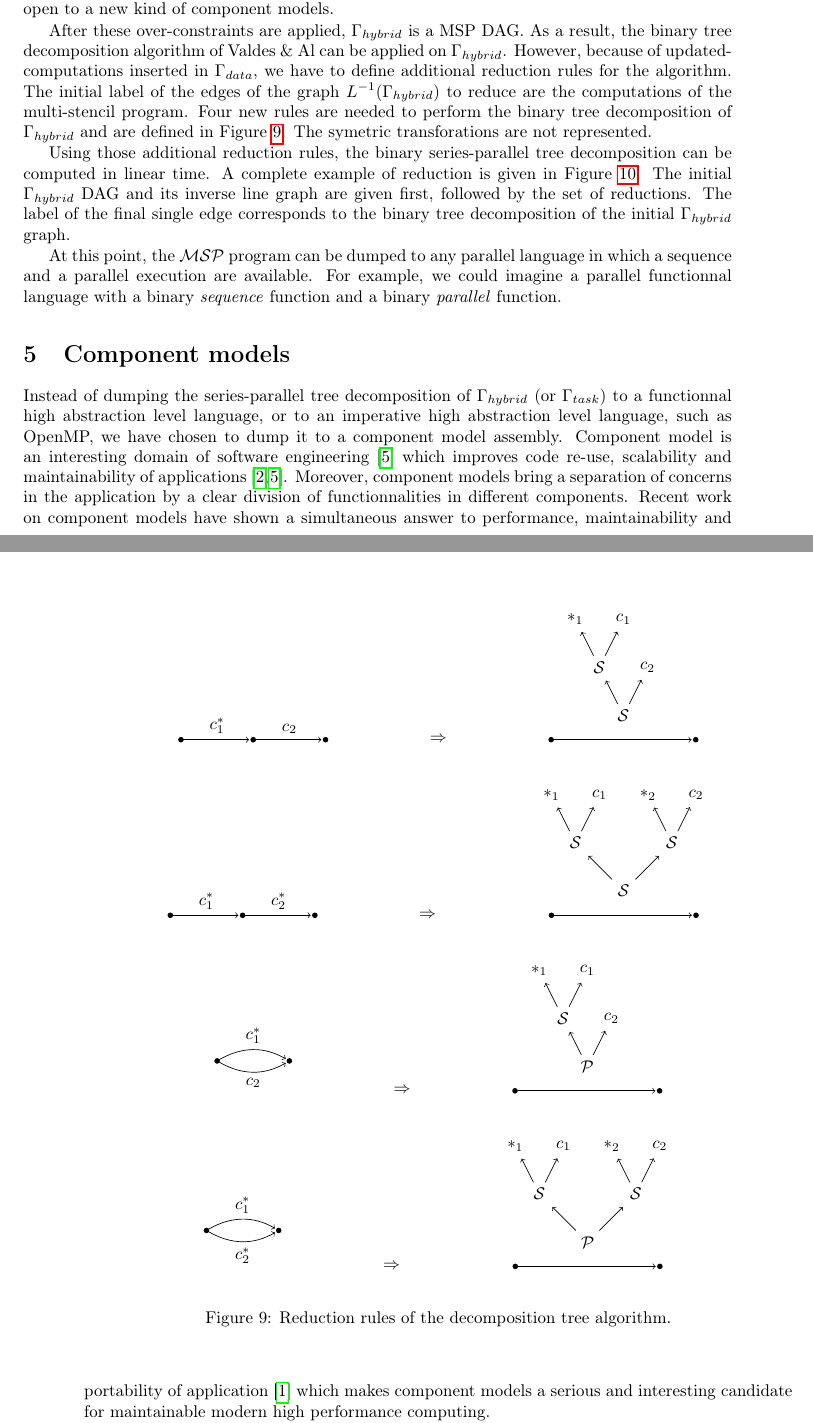
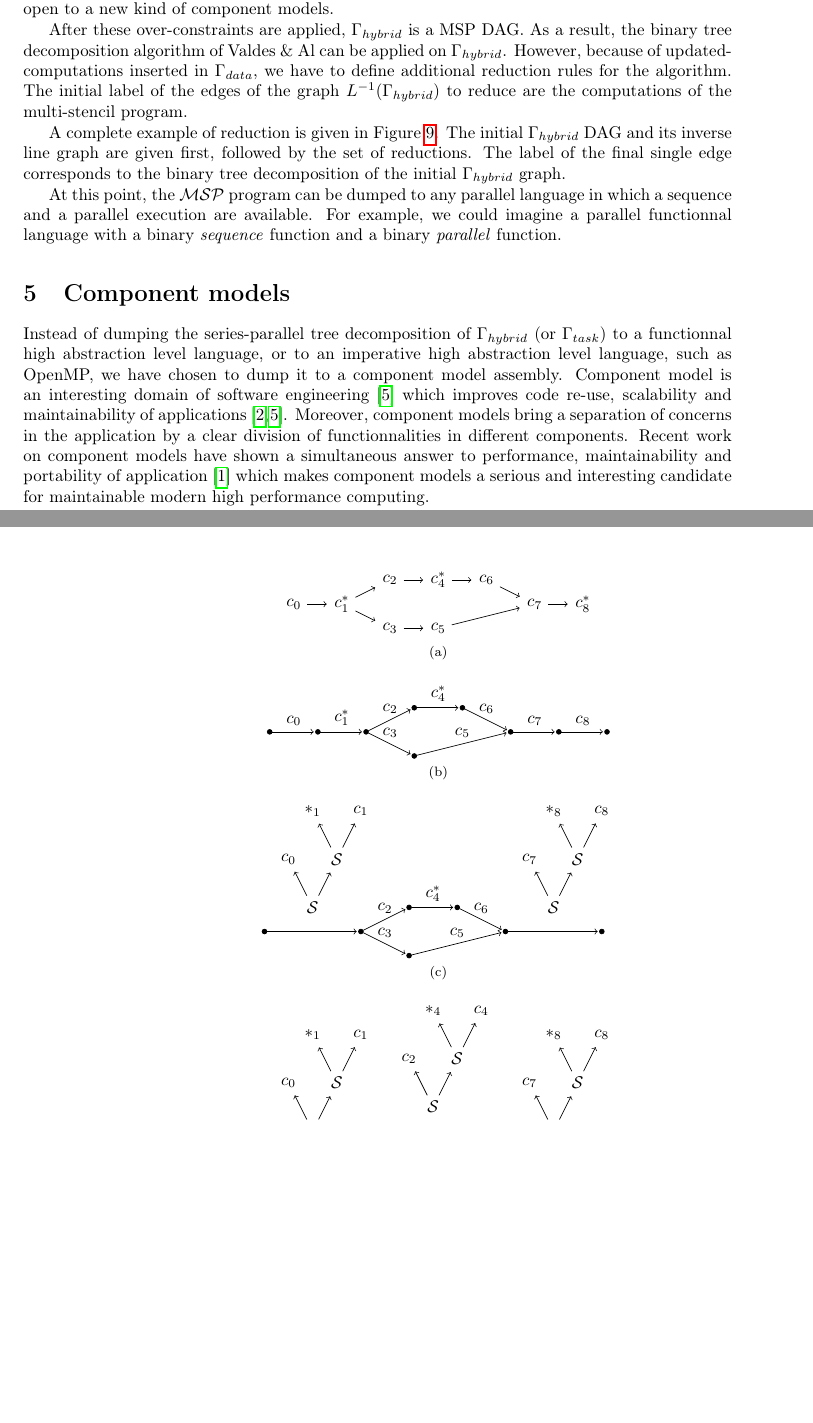
Before and after one commit to jbigot/csm, a LaTeX document (rapport/rapport.tex, which reads rapport/msp.tex): two parts of pages 15 and 16 of 24 before the commit and two parts of pages 15 and 16 of 23 after it, joined at a grey line, cut so that both start at the same text, the shorter picture padded with empty space. Compiled offline with pdfLaTeX.

Commit message:
rapport_11_06

```diff
--- a/rapport/msp.tex
+++ b/rapport/msp.tex
@@ -327,175 +327,176 @@ The transitive reduction has already been applied on $\Gamma_{hybrid}$ by the tr
 We consider this approximation acceptable for multi-stencil programs, because of the relative homogeneity of computations. Actually, all computations, except the ones on the physical border of the domain, are performed on an entire domain of the mesh, and as a computation performs a single quantity at a time ($w_i$ of $c_i$ is a singleton), the amount of arithmetic operations in a computation are quite homogeneous. However, this approximation can also be responsible for a useless wait for computation $c_3$ and less performance. For this reason, perspectives of this work open to a new kind of component models.
 
 After these over-constraints are applied, $\Gamma_{hybrid}$ is a MSP DAG. As a result, the binary tree decomposition algorithm of Valdes \& Al can be applied on $\Gamma_{hybrid}$. However, because of updated-computations inserted in $\Gamma_{data}$, we have to define additional reduction rules for the algorithm. %For an updated-computation $c^*_j(c_j,\text{update}(\{w_i\text{, }\forall i\text{ }c_i \prec c_j\}))$, we define $*_j$ as the update needed by $c_j$, $*_j = \text{update}(\{w_i\text{, }\forall i\text{ }c_i \prec c_j\})$. As a result, the updated-computation $c^*_j$ is defined by $c^*_j(c_j,*_j)$.
-The initial label of the edges of the graph $L^{-1}(\Gamma_{hybrid})$ to reduce are the computations of the multi-stencil program. Four new rules are needed to perform the binary tree decomposition of $\Gamma_{hybrid}$ and are defined in Figure~\ref{fig:newrules}. The symetric transforations are not represented.
+The initial label of the edges of the graph $L^{-1}(\Gamma_{hybrid})$ to reduce are the computations of the multi-stencil program. %Four new rules are needed to perform the binary tree decomposition of $\Gamma_{hybrid}$ and are defined in Figure~\ref{fig:newrules}. The symetric transforations are not represented.
 
-\begin{figure}[h!]
-\captionsetup[subfigure]{labelformat=empty}
-\begin{center}
-%FIRST RULE
-\subfloat[]{
-\begin{tikzpicture}[shorten >=1pt, node distance=2cm, on grid, auto]
-   \node[circle,draw=black,fill=black,scale=0.3] (x) at (0,0) {};
-   \node[circle,draw=black,fill=black,scale=0.3] (y) at (1.5,0) {};
-   \node[circle,draw=black,fill=black,scale=0.3] (z) at (3,0) {};
+% \begin{figure}[h!]
+% \captionsetup[subfigure]{labelformat=empty}
+% \begin{center}
+% %FIRST RULE
+% \subfloat[]{
+% \begin{tikzpicture}[shorten >=1pt, node distance=2cm, on grid, auto]
+%    \node[circle,draw=black,fill=black,scale=0.3] (x) at (0,0) {};
+%    \node[circle,draw=black,fill=black,scale=0.3] (y) at (1.5,0) {};
+%    \node[circle,draw=black,fill=black,scale=0.3] (z) at (3,0) {};
 
-  \path[->]
-    (x) edge node [above] {$c_1^*$} (y)
-    (y) edge node [above] {$c_2$} (z);
-  \end{tikzpicture}
-  }
-\hspace{50pt}
-%ARROW
-\subfloat[]{
-$\Rightarrow$
-}
-\hspace{50pt}
-%TRANSFORMATION
-\subfloat[]{
-\begin{tikzpicture}[shorten >=1pt, node distance=2cm, on grid, auto]
-   \node[circle,draw=black,fill=black,scale=0.3] (x) at (0,0) {};
-   \node[circle,draw=black,fill=black,scale=0.3] (y) at (3,0) {};
-   \node[] (s1) at (1.5,0.5) {$\mathcal{S}$};
-   \node[] (s2) at (1,1.5) {$\mathcal{S}$};
-   \node[] (star) at (0.5,2.5) {$*_1$};
-   \node[] (t1) at (1.5,2.5) {$c_1$};
-   \node[] (t2) at (2,1.5) {$c_2$};
+%   \path[->]
+%     (x) edge node [above] {$c_1^*$} (y)
+%     (y) edge node [above] {$c_2$} (z);
+%   \end{tikzpicture}
+%   }
+% \hspace{50pt}
+% %ARROW
+% \subfloat[]{
+% $\Rightarrow$
+% }
+% \hspace{50pt}
+% %TRANSFORMATION
+% \subfloat[]{
+% \begin{tikzpicture}[shorten >=1pt, node distance=2cm, on grid, auto]
+%    \node[circle,draw=black,fill=black,scale=0.3] (x) at (0,0) {};
+%    \node[circle,draw=black,fill=black,scale=0.3] (y) at (3,0) {};
+%    \node[] (s1) at (1.5,0.5) {$\mathcal{S}$};
+%    \node[] (s2) at (1,1.5) {$\mathcal{S}$};
+%    \node[] (star) at (0.5,2.5) {$*_1$};
+%    \node[] (t1) at (1.5,2.5) {$c_1$};
+%    \node[] (t2) at (2,1.5) {$c_2$};
 
-  \path[->]
-    (x) edge node {} (y)
-    (s1) edge node {} (s2)
-        edge node {} (t2)
-    (s2) edge node {} (star)
-         edge node {} (t1);
-  \end{tikzpicture}
-}
-\\
-%SECOND RULE
-%FIRST RULE
-\subfloat[]{
-\begin{tikzpicture}[shorten >=1pt, node distance=2cm, on grid, auto]
-   \node[circle,draw=black,fill=black,scale=0.3] (x) at (0,0) {};
-   \node[circle,draw=black,fill=black,scale=0.3] (y) at (1.5,0) {};
-   \node[circle,draw=black,fill=black,scale=0.3] (z) at (3,0) {};
+%   \path[->]
+%     (x) edge node {} (y)
+%     (s1) edge node {} (s2)
+%         edge node {} (t2)
+%     (s2) edge node {} (star)
+%          edge node {} (t1);
+%   \end{tikzpicture}
+% }
+% \\
+% %SECOND RULE
+% %FIRST RULE
+% \subfloat[]{
+% \begin{tikzpicture}[shorten >=1pt, node distance=2cm, on grid, auto]
+%    \node[circle,draw=black,fill=black,scale=0.3] (x) at (0,0) {};
+%    \node[circle,draw=black,fill=black,scale=0.3] (y) at (1.5,0) {};
+%    \node[circle,draw=black,fill=black,scale=0.3] (z) at (3,0) {};
 
-  \path[->]
-    (x) edge node [above] {$c_1^*$} (y)
-    (y) edge node [above] {$c_2^*$} (z);
-  \end{tikzpicture}
-  }
-\hspace{50pt}
-%ARROW
-\subfloat[]{
-$\Rightarrow$
-}
-\hspace{50pt}
-%TRANSFORMATION
-\subfloat[]{
-\begin{tikzpicture}[shorten >=1pt, node distance=2cm, on grid, auto]
-   \node[circle,draw=black,fill=black,scale=0.3] (x) at (0,0) {};
-   \node[circle,draw=black,fill=black,scale=0.3] (y) at (3,0) {};
-   \node[] (s1) at (1.5,0.5) {$\mathcal{S}$};
-   \node[] (s2) at (0.5,1.5) {$\mathcal{S}$};
-   \node[] (s3) at (2.5,1.5) {$\mathcal{S}$};
-   \node[] (star1) at (0,2.5) {$*_1$};
-   \node[] (t1) at (1,2.5) {$c_1$};
-   \node[] (star2) at (2,2.5) {$*_2$};
-   \node[] (t2) at (3,2.5) {$c_2$};
+%   \path[->]
+%     (x) edge node [above] {$c_1^*$} (y)
+%     (y) edge node [above] {$c_2^*$} (z);
+%   \end{tikzpicture}
+%   }
+% \hspace{50pt}
+% %ARROW
+% \subfloat[]{
+% $\Rightarrow$
+% }
+% \hspace{50pt}
+% %TRANSFORMATION
+% \subfloat[]{
+% \begin{tikzpicture}[shorten >=1pt, node distance=2cm, on grid, auto]
+%    \node[circle,draw=black,fill=black,scale=0.3] (x) at (0,0) {};
+%    \node[circle,draw=black,fill=black,scale=0.3] (y) at (3,0) {};
+%    \node[] (s1) at (1.5,0.5) {$\mathcal{S}$};
+%    \node[] (s2) at (0.5,1.5) {$\mathcal{S}$};
+%    \node[] (s3) at (2.5,1.5) {$\mathcal{S}$};
+%    \node[] (star1) at (0,2.5) {$*_1$};
+%    \node[] (t1) at (1,2.5) {$c_1$};
+%    \node[] (star2) at (2,2.5) {$*_2$};
+%    \node[] (t2) at (3,2.5) {$c_2$};
 
-  \path[->]
-    (x) edge node {} (y)
-    (s1) edge node {} (s2)
-        edge node {} (s3)
-    (s2) edge node {} (star1)
-         edge node {} (t1)
-    (s3) edge node {} (star2)
-         edge node {} (t2);
-  \end{tikzpicture}
-}
-\\
-%THIRD RULE
-\subfloat[]{
-\begin{tikzpicture}[shorten >=1pt, node distance=2cm, on grid, auto]
-   \node[circle,draw=black,fill=black,scale=0.3] (x) at (0,0) {};
-   \node[circle,draw=black,fill=black,scale=0.3] (y) at (1.5,0) {};
+%   \path[->]
+%     (x) edge node {} (y)
+%     (s1) edge node {} (s2)
+%         edge node {} (s3)
+%     (s2) edge node {} (star1)
+%          edge node {} (t1)
+%     (s3) edge node {} (star2)
+%          edge node {} (t2);
+%   \end{tikzpicture}
+% }
+% \\
+% %THIRD RULE
+% \subfloat[]{
+% \begin{tikzpicture}[shorten >=1pt, node distance=2cm, on grid, auto]
+%    \node[circle,draw=black,fill=black,scale=0.3] (x) at (0,0) {};
+%    \node[circle,draw=black,fill=black,scale=0.3] (y) at (1.5,0) {};
 
-  \path[->]
-    (x) edge [bend left] node [above] {$c_1^*$} (y)
-        edge [bend right] node [below] {$c_2$} (y);
-  \end{tikzpicture}
-  }
-\hspace{50pt}
-%ARROW
-\subfloat[]{
-$\Rightarrow$
-}
-\hspace{50pt}
-%TRANSFORMATION
-\subfloat[]{
-\begin{tikzpicture}[shorten >=1pt, node distance=2cm, on grid, auto]
-   \node[circle,draw=black,fill=black,scale=0.3] (x) at (0,0) {};
-   \node[circle,draw=black,fill=black,scale=0.3] (y) at (3,0) {};
-   \node[] (p) at (1.5,0.5) {$\mathcal{P}$};
-   \node[] (s) at (1,1.5) {$\mathcal{S}$};
-   \node[] (star) at (0.5,2.5) {$*_1$};
-   \node[] (t1) at (1.5,2.5) {$c_1$};
-   \node[] (t2) at (2,1.5) {$c_2$};
+%   \path[->]
+%     (x) edge [bend left] node [above] {$c_1^*$} (y)
+%         edge [bend right] node [below] {$c_2$} (y);
+%   \end{tikzpicture}
+%   }
+% \hspace{50pt}
+% %ARROW
+% \subfloat[]{
+% $\Rightarrow$
+% }
+% \hspace{50pt}
+% %TRANSFORMATION
+% \subfloat[]{
+% \begin{tikzpicture}[shorten >=1pt, node distance=2cm, on grid, auto]
+%    \node[circle,draw=black,fill=black,scale=0.3] (x) at (0,0) {};
+%    \node[circle,draw=black,fill=black,scale=0.3] (y) at (3,0) {};
+%    \node[] (p) at (1.5,0.5) {$\mathcal{P}$};
+%    \node[] (s) at (1,1.5) {$\mathcal{S}$};
+%    \node[] (star) at (0.5,2.5) {$*_1$};
+%    \node[] (t1) at (1.5,2.5) {$c_1$};
+%    \node[] (t2) at (2,1.5) {$c_2$};
 
-  \path[->]
-    (x) edge node {} (y)
-    (p) edge node {} (s)
-        edge node {} (t2)
-    (s) edge node {} (star)
-        edge node {} (t1);
-  \end{tikzpicture}
-}
-\\
-%FOURTH RULE
-\subfloat[]{
-\begin{tikzpicture}[shorten >=1pt, node distance=2cm, on grid, auto]
-   \node[circle,draw=black,fill=black,scale=0.3] (x) at (0,0) {};
-   \node[circle,draw=black,fill=black,scale=0.3] (y) at (1.5,0) {};
+%   \path[->]
+%     (x) edge node {} (y)
+%     (p) edge node {} (s)
+%         edge node {} (t2)
+%     (s) edge node {} (star)
+%         edge node {} (t1);
+%   \end{tikzpicture}
+% }
+% \\
+% %FOURTH RULE
+% \subfloat[]{
+% \begin{tikzpicture}[shorten >=1pt, node distance=2cm, on grid, auto]
+%    \node[circle,draw=black,fill=black,scale=0.3] (x) at (0,0) {};
+%    \node[circle,draw=black,fill=black,scale=0.3] (y) at (1.5,0) {};
 
-  \path[->]
-    (x) edge [bend left] node [above] {$c_1^*$} (y)
-        edge [bend right] node [below] {$c_2^*$} (y);
-  \end{tikzpicture}
-  }
-\hspace{50pt}
-%ARROW
-\subfloat[]{
-$\Rightarrow$
-}
-\hspace{50pt}
-%TRANSFORMATION
-\subfloat[]{
-\begin{tikzpicture}[shorten >=1pt, node distance=2cm, on grid, auto]
-   \node[circle,draw=black,fill=black,scale=0.3] (x) at (0,0) {};
-   \node[circle,draw=black,fill=black,scale=0.3] (y) at (3,0) {};
-   \node[] (p) at (1.5,0.5) {$\mathcal{P}$};
-   \node[] (s2) at (0.5,1.5) {$\mathcal{S}$};
-   \node[] (s3) at (2.5,1.5) {$\mathcal{S}$};
-   \node[] (star1) at (0,2.5) {$*_1$};
-   \node[] (t1) at (1,2.5) {$c_1$};
-   \node[] (star2) at (2,2.5) {$*_2$};
-   \node[] (t2) at (3,2.5) {$c_2$};
+%   \path[->]
+%     (x) edge [bend left] node [above] {$c_1^*$} (y)
+%         edge [bend right] node [below] {$c_2^*$} (y);
+%   \end{tikzpicture}
+%   }
+% \hspace{50pt}
+% %ARROW
+% \subfloat[]{
+% $\Rightarrow$
+% }
+% \hspace{50pt}
+% %TRANSFORMATION
+% \subfloat[]{
+% \begin{tikzpicture}[shorten >=1pt, node distance=2cm, on grid, auto]
+%    \node[circle,draw=black,fill=black,scale=0.3] (x) at (0,0) {};
+%    \node[circle,draw=black,fill=black,scale=0.3] (y) at (3,0) {};
+%    \node[] (p) at (1.5,0.5) {$\mathcal{P}$};
+%    \node[] (s2) at (0.5,1.5) {$\mathcal{S}$};
+%    \node[] (s3) at (2.5,1.5) {$\mathcal{S}$};
+%    \node[] (star1) at (0,2.5) {$*_1$};
+%    \node[] (t1) at (1,2.5) {$c_1$};
+%    \node[] (star2) at (2,2.5) {$*_2$};
+%    \node[] (t2) at (3,2.5) {$c_2$};
 
-  \path[->]
-    (x) edge node {} (y)
-    (p) edge node {} (s2)
-        edge node {} (s3)
-    (s2) edge node {} (star1)
-         edge node {} (t1)
-    (s3) edge node {} (star2)
-         edge node {} (t2);
-  \end{tikzpicture}
-}
-\caption{Reduction rules of the decomposition tree algorithm.}
-\label{fig:newrules}
-\end{center}
-\end{figure}
+%   \path[->]
+%     (x) edge node {} (y)
+%     (p) edge node {} (s2)
+%         edge node {} (s3)
+%     (s2) edge node {} (star1)
+%          edge node {} (t1)
+%     (s3) edge node {} (star2)
+%          edge node {} (t2);
+%   \end{tikzpicture}
+% }
+% \caption{Reduction rules of the decomposition tree algorithm.}
+% \label{fig:newrules}
+% \end{center}
+% \end{figure}
 
-Using those additional reduction rules, the binary series-parallel tree decomposition can be computed in linear time. A complete example of reduction is given in Figure~\ref{fig:example}. The initial $\Gamma_{hybrid}$ DAG and its inverse line graph are given first, followed by the set of reductions. The label of the final single edge corresponds to the binary tree decomposition of the initial $\Gamma_{hybrid}$ graph.
+% Using those additional reduction rules, the binary series-parallel tree decomposition can be computed in linear time.
+A complete example of reduction is given in Figure~\ref{fig:example}. The initial $\Gamma_{hybrid}$ DAG and its inverse line graph are given first, followed by the set of reductions. The label of the final single edge corresponds to the binary tree decomposition of the initial $\Gamma_{hybrid}$ graph.
 
 %====BIG EXAMPLE
 \begin{figure}[ht!]
```
Also changed, not shown: rapport/msp.tex (30 more changed lines).
